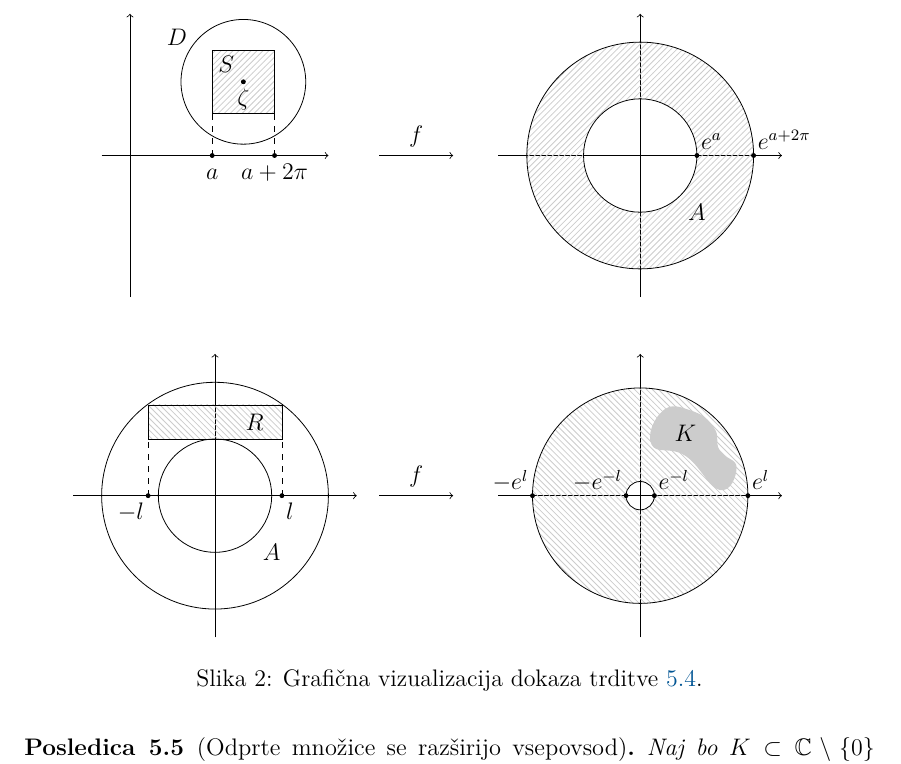
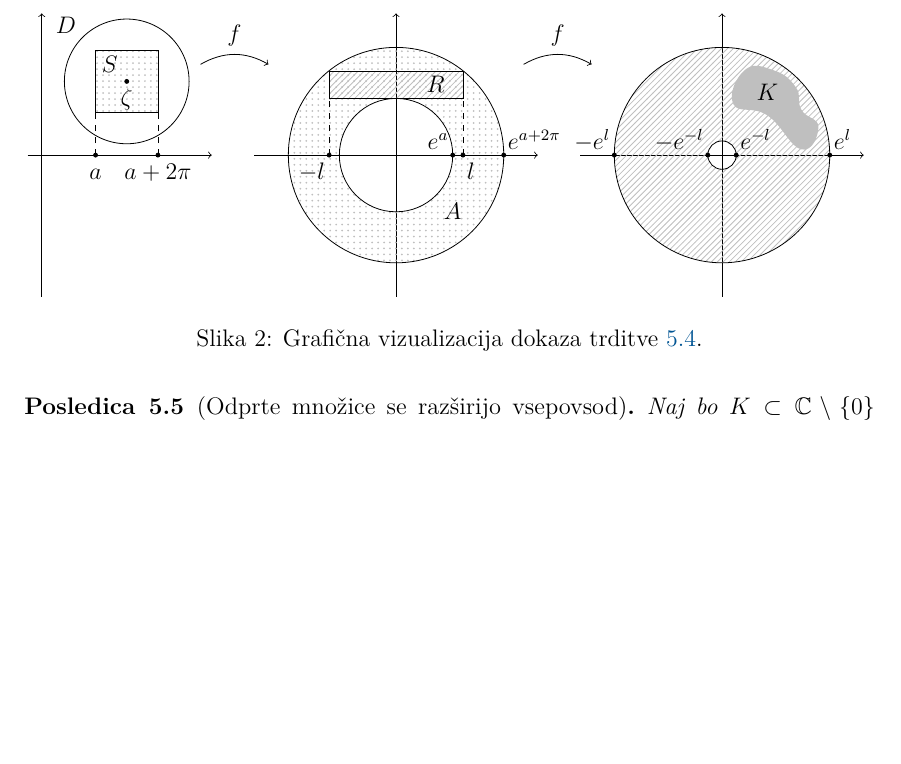
Before and after one commit to miklaviclenart/diploma, a LaTeX document (04-src/Miklavic-27201122-2025.tex, which reads 04-src/tikz/transitivity-alt.tex, 04-src/vsebina/05-tranzitivnost.tex): part of page 15 of 19, cut so that both start at the same text, the shorter picture padded with empty space. Compiled offline with pdfLaTeX.

Commit message:
Predlog strnjene slike transitivity

```diff
--- /dev/null
+++ b/04-src/tikz/transitivity-alt.tex
@@ -0,0 +1,107 @@
+\begin{tikzpicture}
+\definecolor{siva}{gray}{0.75}
+\tikzset{
+    desnozgoraj/.style={anchor=base west, yshift=3pt, xshift=-2pt},
+    levozgoraj/.style={anchor=base east, yshift=3pt, xshift=2pt},
+    desnospodaj/.style={anchor=base west, yshift=-12pt, xshift=-2pt},
+    levospodaj/.style={anchor=base east, yshift=-12pt, xshift=2pt},
+    sredinaspodaj/.style={anchor=base, yshift=-12pt},
+    prvivzorec/.style={pattern=dots, pattern color=siva, even odd rule},
+    drugivzorec/.style={pattern=north east lines, pattern color=siva, even odd rule},
+}
+
+\begin{scope}[shift={(0,0)}]
+    \draw[->] (-0.25,0) -- (3,0);
+    \draw[->] (0,-2.5) -- (0,2.5);
+
+    \pgfmathsetmacro{\r}{1.1}
+    \pgfmathsetmacro{\xo}{1.5}
+    \pgfmathsetmacro{\yo}{1.3}
+    \pgfmathsetmacro{\xl}{{\xo - \r/2}}
+    \pgfmathsetmacro{\xr}{{\xo + \r/2}}
+
+    \draw[dashed] (\xl, 0) -- (\xl, {\yo-\r/2});
+    \draw[dashed] (\xr, 0) -- (\xr, {\yo-\r/2});
+
+    \draw (\xo, \yo) circle ({\r})
+        node[above left, xshift=-0.75cm, yshift=0.7cm] {$D$};
+
+    \draw[prvivzorec] ({\xo-\r/2},{\yo-\r/2}) rectangle ++({\r},{\r})
+        node[] at ({\xo - 0.3}, {\yo + 0.3}) {$S$};
+
+    \filldraw[black] (\xo, \yo) circle (1pt)
+        node[sredinaspodaj]  {$\zeta$};
+
+    \filldraw[black] (\xl, 0) circle (1pt)
+        node[sredinaspodaj] {$a$};
+    \filldraw[black] (\xr, 0) circle (1pt)
+        node[sredinaspodaj] {$a+2\pi$};
+\end{scope}
+
+\draw[->, bend left] (2.8, 1.6) to node[midway, above] {$f$} (4, 1.6);
+
+\begin{scope}[shift={(6.25,0)}]
+    \draw[->] (-2.5,0) -- (2.5,0);
+    \draw[->] (0,-2.5) -- (0,2.5);
+
+    \pgfmathsetmacro{\r}{1}
+    \pgfmathsetmacro{\R}{1.9}
+    \pgfmathsetmacro{\x}{1.18}
+    \pgfmathsetmacro{\h}{0.48}
+
+    \fill[prvivzorec]
+        (0,0) circle (\R) (0,0) circle (\r);
+    \draw (0,0) circle (\R);
+    \draw (0,0) circle (\r)
+        node at (1, -1) {$A$};
+
+    \filldraw[black] (\R, 0) circle (1pt)
+        node[desnozgoraj]  {$e^{a + 2\pi}$};
+    \filldraw[black] (\r, 0) circle (1pt)
+        node[levozgoraj]  {$e^a$};
+
+    \draw[drugivzorec]
+        (-\x,1) rectangle ++({2*\x}, \h)
+        node[inner sep=0pt] at (0.7, 1.25) {$R$};
+
+    \draw[dashed] (-\x, 0) -- (-\x, 1);
+    \draw[dashed] (\x, 0) -- (\x, 1);
+
+    \filldraw[black] (-\x, 0) circle (1pt)
+        node[levospodaj] {$-l$};
+    \filldraw[black] (\x, 0) circle (1pt)
+        node[desnospodaj] {$l$};
+\end{scope}
+
+\draw[->, bend left] (8.5, 1.6) to node[midway, above] {$f$} (9.7, 1.6);
+
+\begin{scope}[shift={(12, 0)}]
+    \draw[->] (-2.5,0) -- (2.5,0);
+    \draw[->] (0,-2.5) -- (0,2.5);
+
+    \pgfmathsetmacro{\R}{1.9}
+
+    \fill[drugivzorec]
+        (0,0) circle (\R) (0,0) circle (0.25);
+    \draw[] (0,0) circle (\R);
+    \draw[] (0,0) circle (0.25);
+
+    \filldraw[black] (-\R, 0) circle (1pt)
+        node[levozgoraj] {$-e^l$};
+    \filldraw[black] (-0.25, 0) circle (1pt)
+        node[levozgoraj] {$-e^{-l}$};
+    \filldraw[black] (0.25, 0) circle (1pt)
+        node[desnozgoraj] {$e^{-l}$};
+    \filldraw[black] (\R, 0) circle (1pt)
+        node[desnozgoraj] {$e^l$};
+
+    \fill[siva]
+      plot[smooth cycle, tension=0.8] coordinates {
+        (1.4,0.8) (1.3,1.2) (0.9,1.5) (0.4,1.5)
+        (0.2,0.9) (0.8,0.7) (1.4,0.1) (1.7,0.5)
+      };
+
+    \node at (0.8, 1.1) {$K$};
+\end{scope}
+
+\end{tikzpicture}
--- a/04-src/vsebina/05-tranzitivnost.tex
+++ b/04-src/vsebina/05-tranzitivnost.tex
@@ -73,7 +73,8 @@
     Disk \(D\) vsebuje zaprt kvadrat \(S\) s stranico dolžine \(2 \pi\), prav tako s središčem v \(\zeta\). Naj bo \(a = \re (\zeta) - \pi\) realni del leve navpične stranice \(S\). Potem je \(a + 2 \pi = \re (\zeta) + \pi\) realni del desne navpične stranice \(S\). Preslikava \(f\) kvadrat \(S\) preslika v krožni kolobar \(A\) s središčem v izhodišču, notranjim radijem \(r_{-} = e^a\) in zunanjim radijem \(r_{+} = e^{a + 2 \pi}\) (glej sliko \ref{fig:exponential}). Če je \(a\) dovolj velik, je kolobar \(A\) dovolj širok, da vsebuje pravokotnik višine \(2 \pi\). Slika tega pravokotnika nato pokrije večino kompleksne ravnine, vključno s kompaktno množico \(K\). Bolj natančno; naj bo \(a \geq 0\) in zato \(r_+ - r_- \geq e^{2 \pi} > 2 \pi\). Torej \(A\) vsebuje pravokotnik \(R\) višine \(2 \pi\), tako kot je prikazano na sliki \ref{fig:transitivity}.
     \begin{figure}%
         \centering
-        \input{tikz/transitivity.tex}
+        %\input{tikz/transitivity.tex}
+        \input{tikz/transitivity-alt.tex}
         \caption{Grafična vizualizacija dokaza trditve \ref{prop:lare_disks}.}
         \label{fig:transitivity}
     \end{figure}
```
